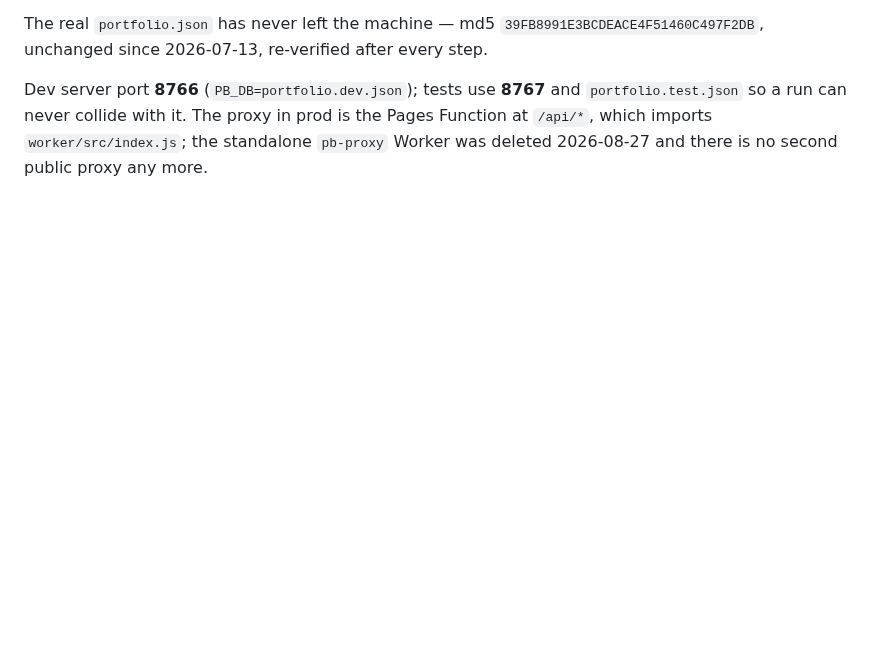
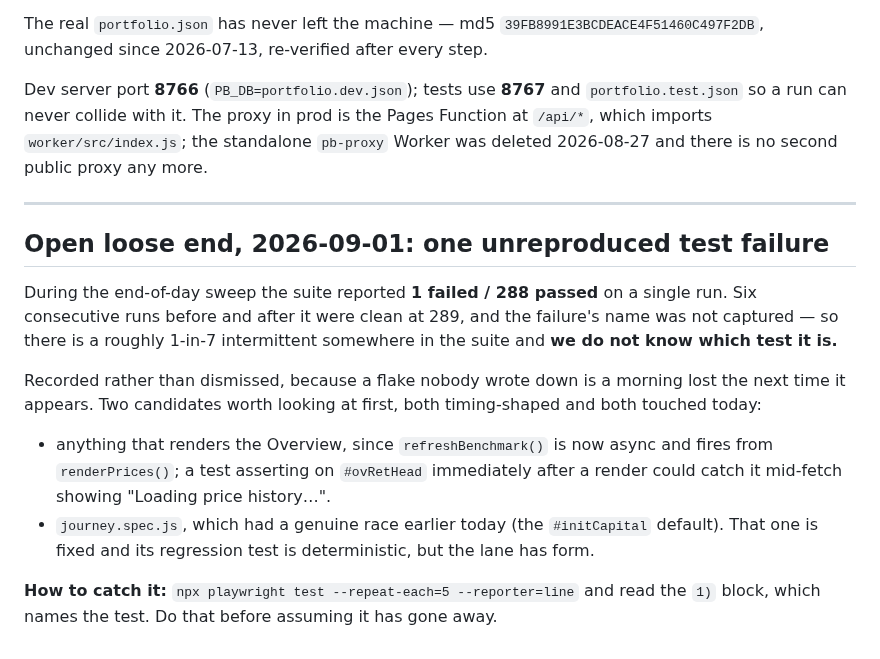
Before and after one commit to ericwzr1234/Stock-Portfolio-Builder, a Markdown page: docs/SESSION_HANDOFF.md, the part around the change. GitHub-like rendering; blank space fills up the shorter version.

Commit message:
Record an unreproduced test failure rather than let it disappear
The end-of-day sweep showed 1 failed / 288 passed on one run. Six runs either side were
clean at 289 and I did not capture the failing test's name, so there is roughly a 1-in-7
intermittent in the suite and we do not know which test it is.

Written into the handoff because a flake nobody wrote down costs a morning the next time
it surfaces. Names the two most likely candidates - anything asserting on the Overview
now that refreshBenchmark() is async and can be caught mid-fetch, and journey.spec.js,
which had a real race earlier today - and the command that will actually name it.

Co-Authored-By: Claude Opus 5 <noreply@anthropic.com>

```diff
--- a/docs/SESSION_HANDOFF.md
+++ b/docs/SESSION_HANDOFF.md
@@ -388,3 +388,24 @@ Dev server port **8766** (`PB_DB=portfolio.dev.json`); tests use **8767** and `p
 so a run can never collide with it. The proxy in prod is the Pages Function at
 `/api/*`, which imports `worker/src/index.js`; the standalone `pb-proxy` Worker was deleted
 2026-08-27 and there is no second public proxy any more.
+
+---
+
+## Open loose end, 2026-09-01: one unreproduced test failure
+
+During the end-of-day sweep the suite reported **1 failed / 288 passed** on a single run. Six
+consecutive runs before and after it were clean at 289, and the failure's name was not captured —
+so there is a roughly 1-in-7 intermittent somewhere in the suite and **we do not know which test
+it is.**
+
+Recorded rather than dismissed, because a flake nobody wrote down is a morning lost the next time
+it appears. Two candidates worth looking at first, both timing-shaped and both touched today:
+
+- anything that renders the Overview, since `refreshBenchmark()` is now async and fires from
+  `renderPrices()`; a test asserting on `#ovRetHead` immediately after a render could catch it
+  mid-fetch showing "Loading price history…".
+- `journey.spec.js`, which had a genuine race earlier today (the `#initCapital` default). That one
+  is fixed and its regression test is deterministic, but the lane has form.
+
+**How to catch it:** `npx playwright test --repeat-each=5 --reporter=line` and read the `1)` block,
+which names the test. Do that before assuming it has gone away.
```
